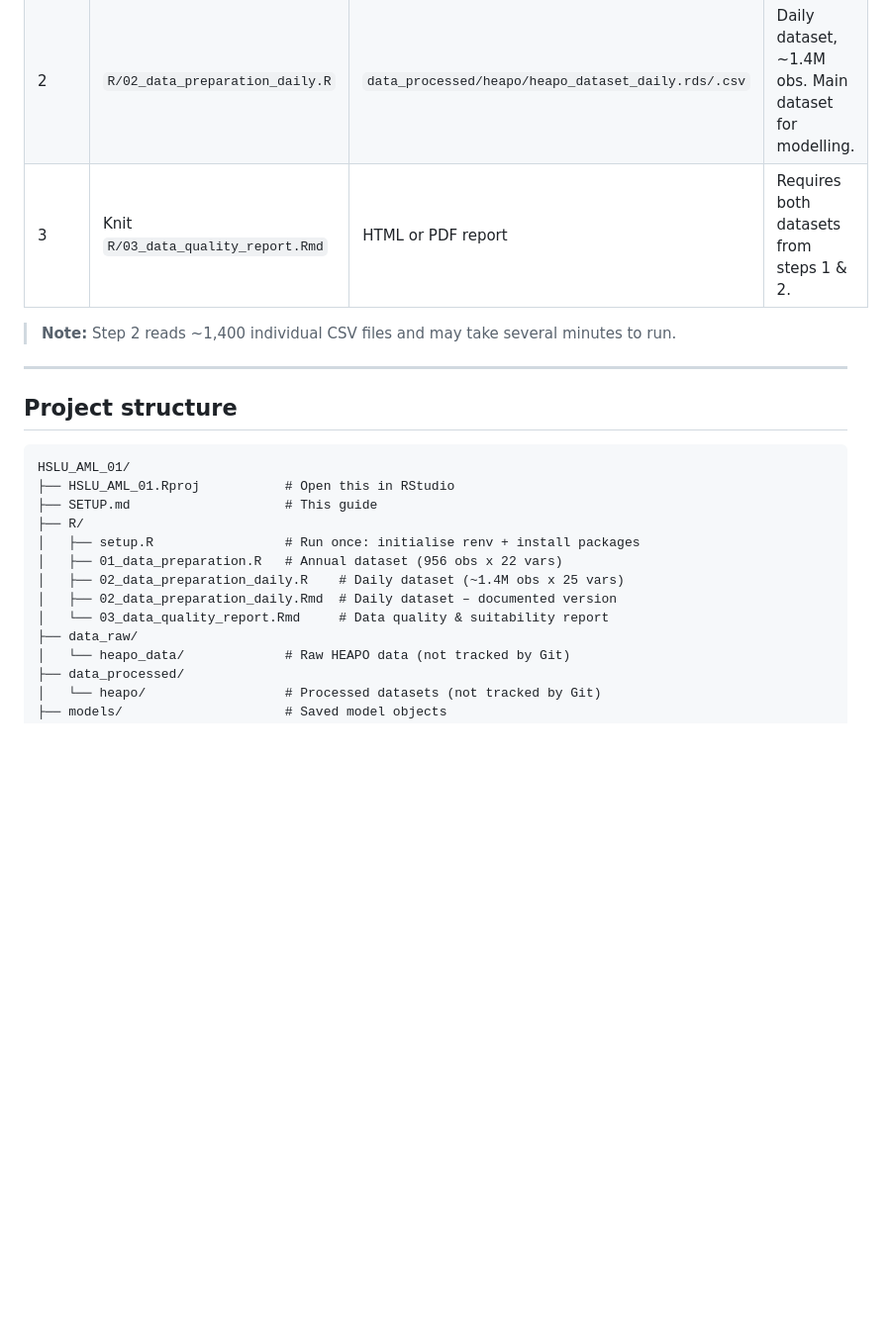
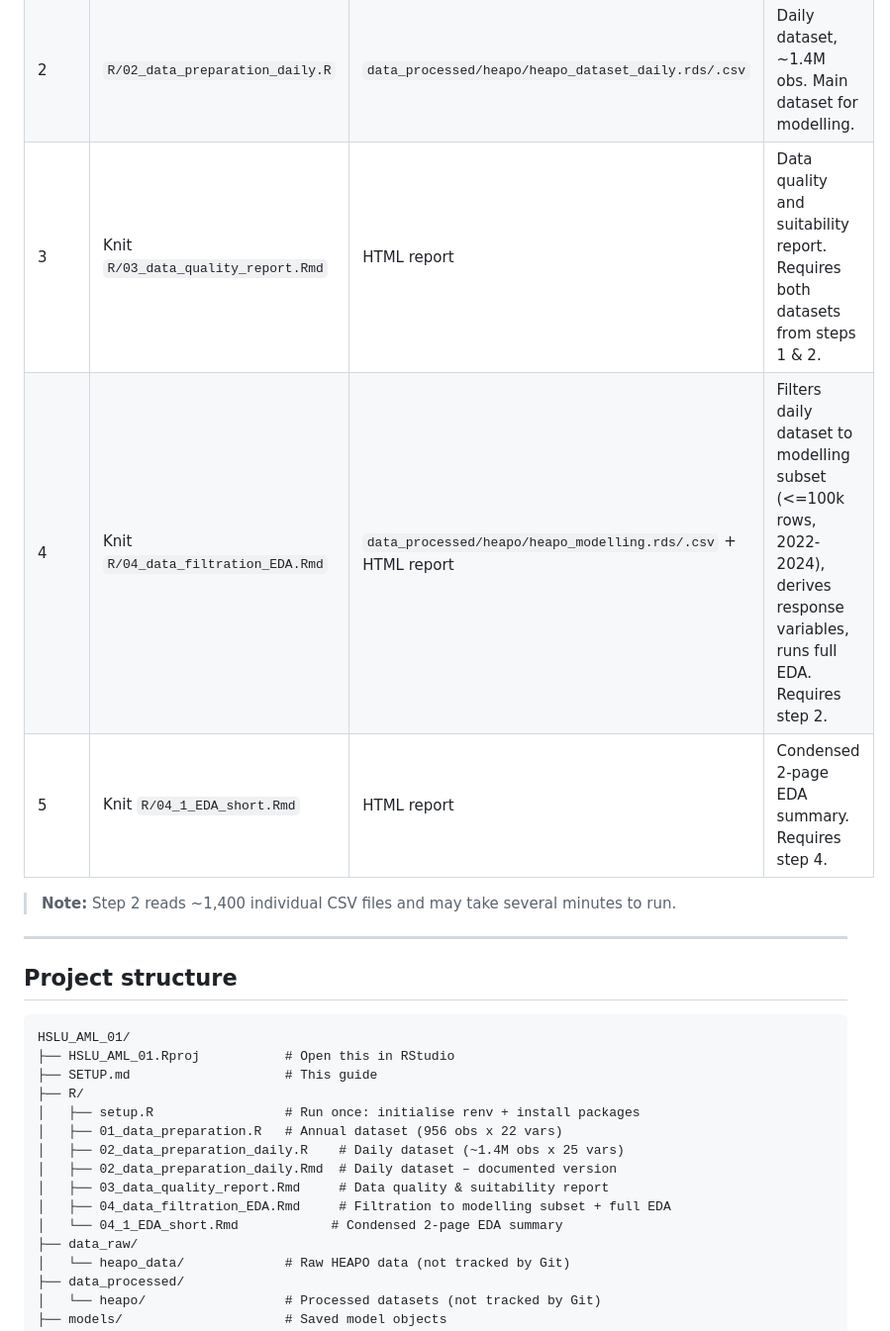
Before and after one commit to raphaelspgll/HSLU_AML_01, a Markdown page: SETUP.md, the part around the change. Shown at 99% size. GitHub-like rendering; blank space fills up the shorter version.

Commit message:
Update SETUP.md: add steps 4 and 5 for filtration and EDA scripts

```diff
--- a/SETUP.md
+++ b/SETUP.md
@@ -74,7 +74,9 @@ Run scripts in this order from RStudio (with the `.Rproj` open):
 |------|--------|--------|-------|
 | 1 | `R/01_data_preparation.R` | `data_processed/heapo/heapo_dataset.rds/.csv` | Annual dataset, 956 obs. Optional if only daily data is needed. |
 | 2 | `R/02_data_preparation_daily.R` | `data_processed/heapo/heapo_dataset_daily.rds/.csv` | Daily dataset, ~1.4M obs. Main dataset for modelling. |
-| 3 | Knit `R/03_data_quality_report.Rmd` | HTML or PDF report | Requires both datasets from steps 1 & 2. |
+| 3 | Knit `R/03_data_quality_report.Rmd` | HTML report | Data quality and suitability report. Requires both datasets from steps 1 & 2. |
+| 4 | Knit `R/04_data_filtration_EDA.Rmd` | `data_processed/heapo/heapo_modelling.rds/.csv` + HTML report | Filters daily dataset to modelling subset (<=100k rows, 2022-2024), derives response variables, runs full EDA. Requires step 2. |
+| 5 | Knit `R/04_1_EDA_short.Rmd` | HTML report | Condensed 2-page EDA summary. Requires step 4. |
 
 > **Note:** Step 2 reads ~1,400 individual CSV files and may take several minutes to run.
 
@@ -91,7 +93,9 @@ HSLU_AML_01/
 │   ├── 01_data_preparation.R   # Annual dataset (956 obs x 22 vars)
 │   ├── 02_data_preparation_daily.R    # Daily dataset (~1.4M obs x 25 vars)
 │   ├── 02_data_preparation_daily.Rmd  # Daily dataset – documented version
-│   └── 03_data_quality_report.Rmd     # Data quality & suitability report
+│   ├── 03_data_quality_report.Rmd     # Data quality & suitability report
+│   ├── 04_data_filtration_EDA.Rmd     # Filtration to modelling subset + full EDA
+│   └── 04_1_EDA_short.Rmd            # Condensed 2-page EDA summary
 ├── data_raw/
 │   └── heapo_data/             # Raw HEAPO data (not tracked by Git)
 ├── data_processed/
```
